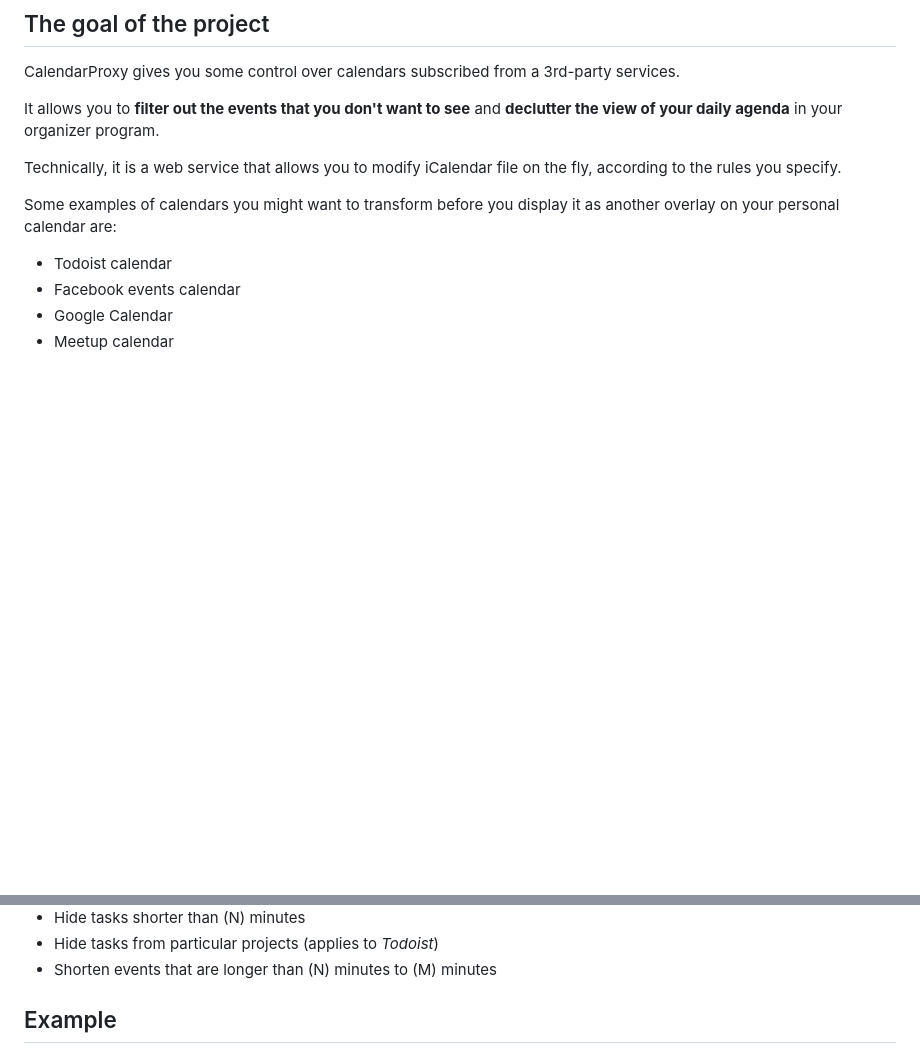
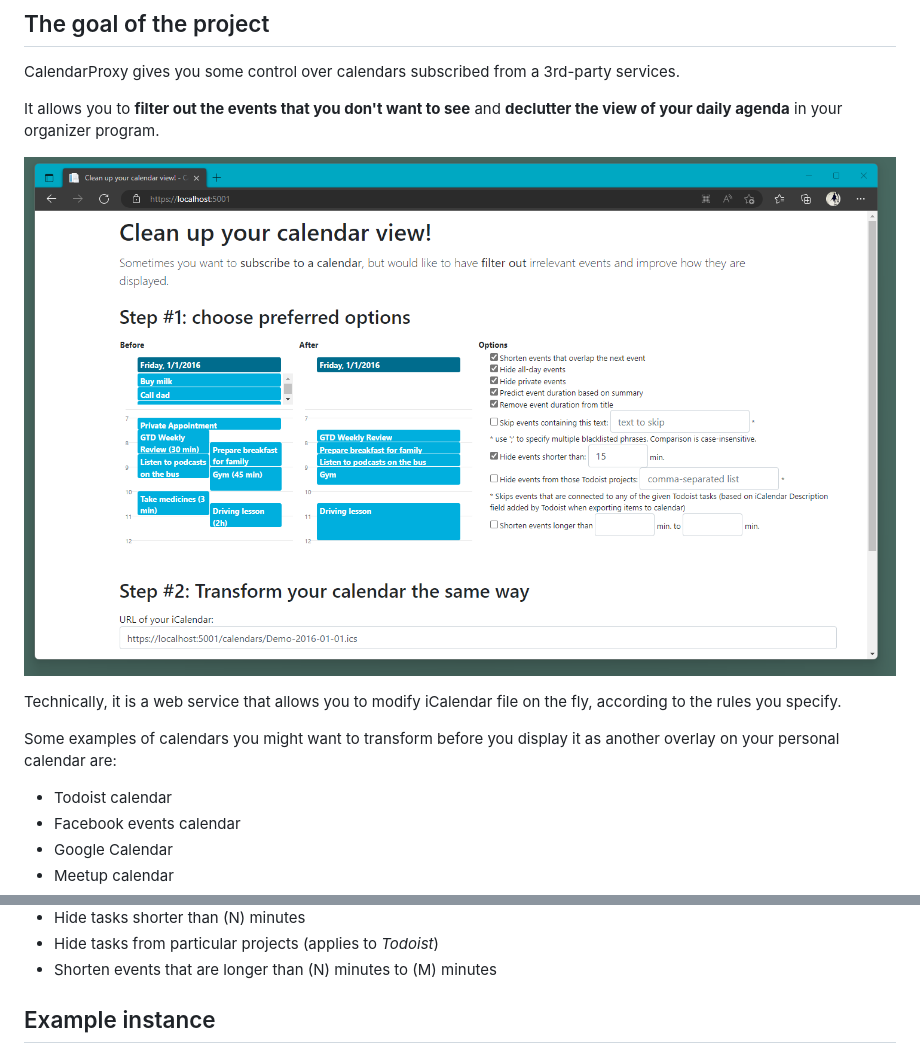
Before and after one commit to taurit/Taurit.TodoistTools.CalendarProxy, a Markdown page: README.md, 2 parts joined by grey strips. Drawn GitHub-style; pictures changed too: screenshot.png (added); blank space fills up the shorter version.

Commit message:
Update & fix the readme file

```diff
--- a/README.md
+++ b/README.md
@@ -7,6 +7,8 @@ CalendarProxy is a proxy for calendars in iCalendar format that allows filtering
 CalendarProxy gives you some control over calendars subscribed from a 3rd-party services.
 
 It allows you to **filter out the events that you don't want to see** and **declutter the view of your daily agenda** in your organizer program.
+
+![CalendarProxy example screenshot](https://raw.githubusercontent.com/taurit/Taurit.TodoistTools.CalendarProxy/master/screenshot.png)
 
 Technically, it is a web service that allows you to modify iCalendar file on the fly, according to the rules you specify.
 
@@ -32,5 +34,5 @@ Currently you can:
 * Hide tasks from particular projects (applies to *Todoist*)
 * Shorten events that are longer than (N) minutes to (M) minutes
 
-## Example
+## Example instance
 
```
Also changed, not shown: other parts of README.md (+1 -3 lines).
